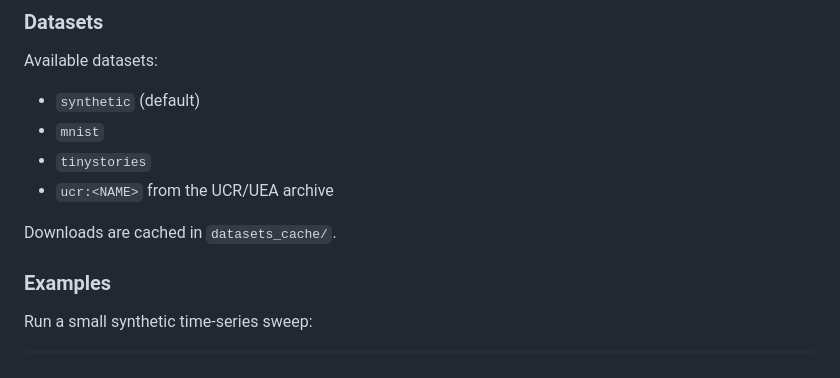
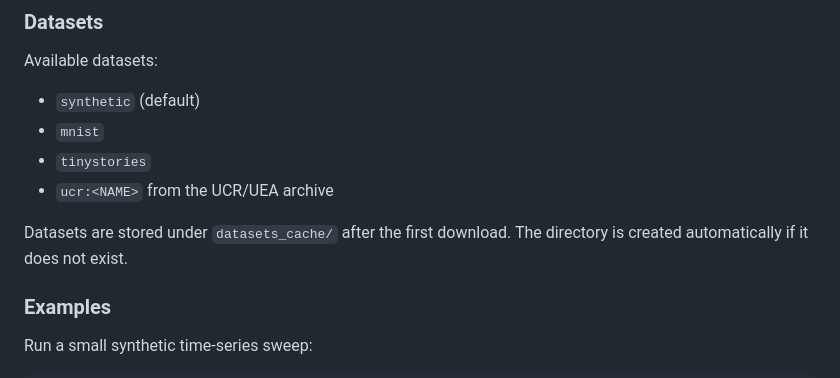
Before and after one commit to Akhilesh-Gogikar/FeedFlipNets, a Markdown page: README.md, the part around the change. Rendered like a GitHub page.

Commit message:
Mention datasets_cache in README

```diff
--- a/README.md
+++ b/README.md
@@ -40,7 +40,8 @@ Available datasets:
 - `tinystories`
 - `ucr:<NAME>` from the UCR/UEA archive
 
-Downloads are cached in `datasets_cache/`.
+Datasets are stored under `datasets_cache/` after the first download.
+The directory is created automatically if it does not exist.
 
 ### Examples
 Run a small synthetic time-series sweep:
```
